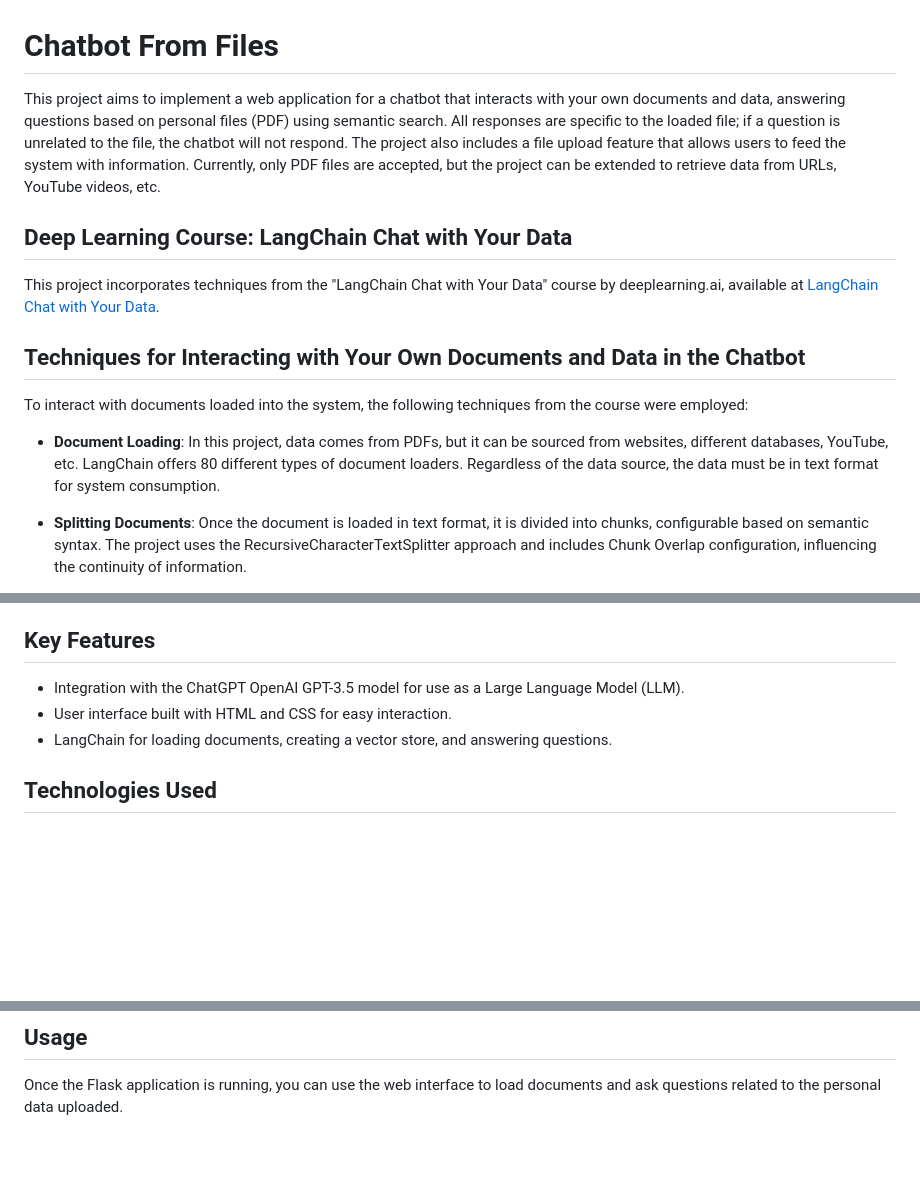
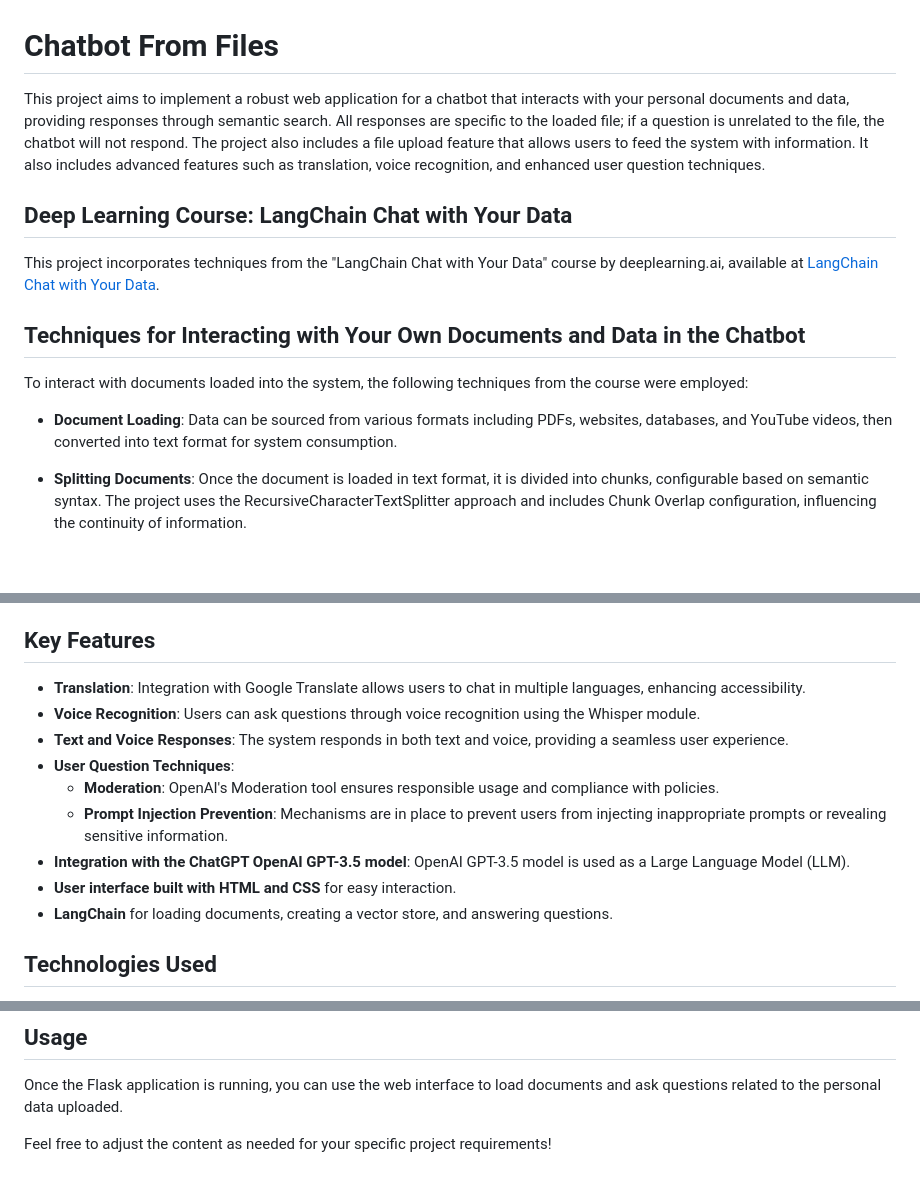
Before and after one commit to ademiltonnunes/ChatGPT-API-GenAI-Driven-Apps, a Markdown page: ChatGPTAPI/Chatbot-From-Files/README.md, 3 parts joined by grey strips. GitHub-like rendering; blank space fills up the shorter version.

```diff
--- a/ChatGPTAPI/Chatbot-From-Files/README.md
+++ b/ChatGPTAPI/Chatbot-From-Files/README.md
@@ -1,6 +1,6 @@
 # Chatbot From Files
 
-This project aims to implement a web application for a chatbot that interacts with your own documents and data, answering questions based on personal files (PDF) using semantic search. All responses are specific to the loaded file; if a question is unrelated to the file, the chatbot will not respond. The project also includes a file upload feature that allows users to feed the system with information. Currently, only PDF files are accepted, but the project can be extended to retrieve data from URLs, YouTube videos, etc.
+This project aims to implement a robust web application for a chatbot that interacts with your personal documents and data, providing responses through semantic search. All responses are specific to the loaded file; if a question is unrelated to the file, the chatbot will not respond. The project also includes a file upload feature that allows users to feed the system with information. It also includes advanced features such as translation, voice recognition, and enhanced user question techniques.
 
 ## Deep Learning Course: LangChain Chat with Your Data
 
@@ -10,7 +10,7 @@ This project incorporates techniques from the "LangChain Chat with Your Data" co
 
 To interact with documents loaded into the system, the following techniques from the course were employed:
 
-- **Document Loading**: In this project, data comes from PDFs, but it can be sourced from websites, different databases, YouTube, etc. LangChain offers 80 different types of document loaders. Regardless of the data source, the data must be in text format for system consumption.
+- **Document Loading**: Data can be sourced from various formats including PDFs, websites, databases, and YouTube videos, then converted into text format for system consumption.
 
 - **Splitting Documents**: Once the document is loaded in text format, it is divided into chunks, configurable based on semantic syntax. The project uses the RecursiveCharacterTextSplitter approach and includes Chunk Overlap configuration, influencing the continuity of information.
 
@@ -25,10 +25,15 @@ To interact with documents loaded into the system, the following techniques from
 - **Conversation Memory Buffer**: Question answering is designed to handle historical questions and context through the Conversation Memory Buffer.
 
 ## Key Features
-
-- Integration with the ChatGPT OpenAI GPT-3.5 model for use as a Large Language Model (LLM).
-- User interface built with HTML and CSS for easy interaction.
-- LangChain for loading documents, creating a vector store, and answering questions.
+- **Translation**: Integration with Google Translate allows users to chat in multiple languages, enhancing accessibility.
+- **Voice Recognition**: Users can ask questions through voice recognition using the Whisper module.
+- **Text and Voice Responses**: The system responds in both text and voice, providing a seamless user experience.
+- **User Question Techniques**:
+  - **Moderation**: OpenAI's Moderation tool ensures responsible usage and compliance with policies.
+  - **Prompt Injection Prevention**: Mechanisms are in place to prevent users from injecting inappropriate prompts or revealing sensitive information.
+- **Integration with the ChatGPT OpenAI GPT-3.5 model**:  OpenAI GPT-3.5 model is used as a Large Language Model (LLM).
+- **User interface built with HTML and CSS** for easy interaction.
+- **LangChain** for loading documents, creating a vector store, and answering questions.
 
 ## Technologies Used
 
@@ -84,3 +89,5 @@ You should be able to access the app at [http://localhost:5000](http://localhost
 
 ## Usage
 Once the Flask application is running, you can use the web interface to load documents and ask questions related to the personal data uploaded.
+
+Feel free to adjust the content as needed for your specific project requirements!
```
